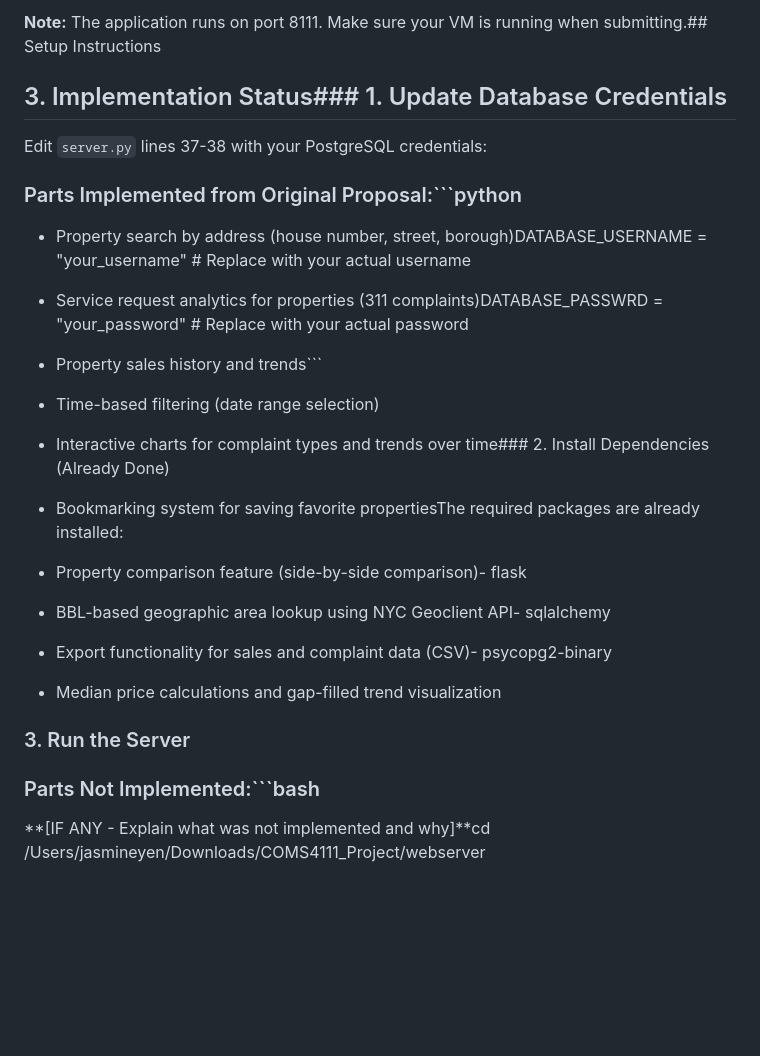
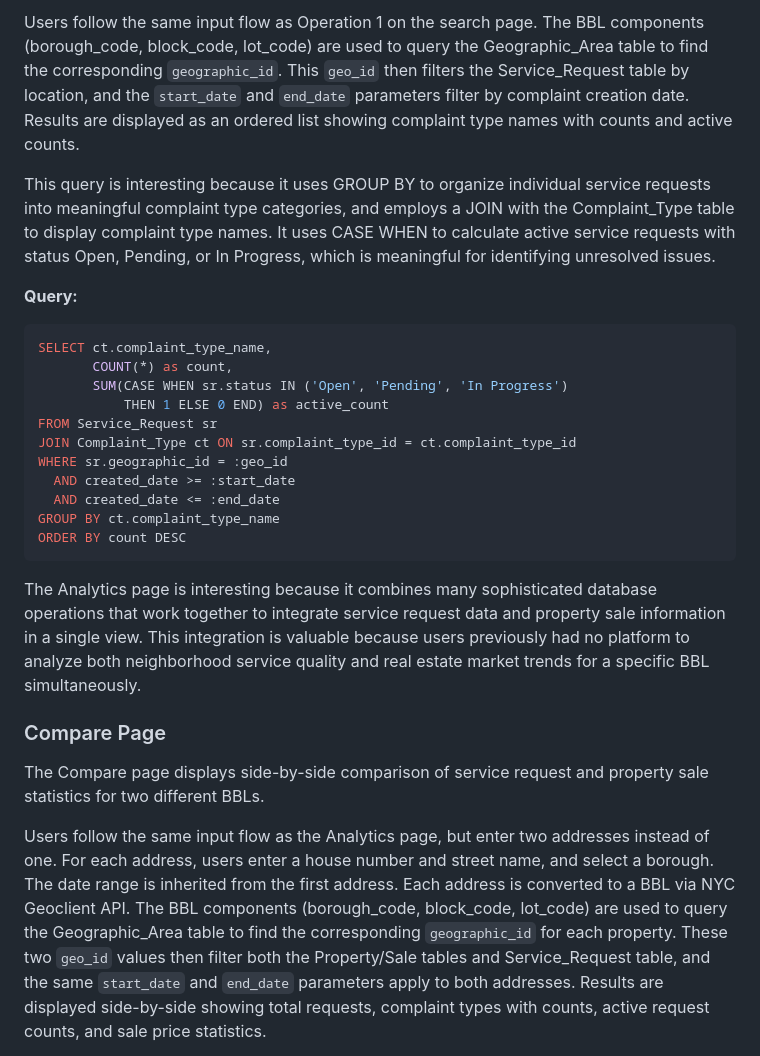
Before and after one commit to leonjas/NYC-Analytics-Database-Platform, a Markdown page: webserver/README.md, the part around one of its changes. Rendered like a GitHub page; blank space fills up the shorter version.

Commit message:
Update README.md with enhanced Analytics and Compare page descriptions

````diff
--- a/webserver/README.md
+++ b/webserver/README.md
@@ -24,37 +45,29 @@ Example: `http://YOUR_VM_IP:8111`- Service_Request
 
-**Note:** The application runs on port 8111. Make sure your VM is running when submitting.## Setup Instructions
+Users follow the same input flow as Operation 1 on the search page. The BBL components (borough_code, block_code, lot_code) are used to query the Geographic_Area table to find the corresponding `geographic_id`. This `geo_id` then filters the Service_Request table by location, and the `start_date` and `end_date` parameters filter by complaint creation date. Results are displayed as an ordered list showing complaint type names with counts and active counts.
+
+This query is interesting because it uses GROUP BY to organize individual service requests into meaningful complaint type categories, and employs a JOIN with the Complaint_Type table to display complaint type names. It uses CASE WHEN to calculate active service requests with status Open, Pending, or In Progress, which is meaningful for identifying unresolved issues.
+
+**Query:**
+```sql
+SELECT ct.complaint_type_name,
+       COUNT(*) as count,
+       SUM(CASE WHEN sr.status IN ('Open', 'Pending', 'In Progress')
+           THEN 1 ELSE 0 END) as active_count
+FROM Service_Request sr
+JOIN Complaint_Type ct ON sr.complaint_type_id = ct.complaint_type_id
+WHERE sr.geographic_id = :geo_id
+  AND created_date >= :start_date
+  AND created_date <= :end_date
+GROUP BY ct.complaint_type_name
+ORDER BY count DESC
+```
+
+The Analytics page is interesting because it combines many sophisticated database operations that work together to integrate service request data and property sale information in a single view. This integration is valuable because users previously had no platform to analyze both neighborhood service quality and real estate market trends for a specific BBL simultaneously.
 
 
+### Compare Page
 
-## 3. Implementation Status### 1. Update Database Credentials
+The Compare page displays side-by-side comparison of service request and property sale statistics for two different BBLs.
 
-Edit `server.py` lines 37-38 with your PostgreSQL credentials:
+Users follow the same input flow as the Analytics page, but enter two addresses instead of one. For each address, users enter a house number and street name, and select a borough. The date range is inherited from the first address. Each address is converted to a BBL via NYC Geoclient API. The BBL components (borough_code, block_code, lot_code) are used to query the Geographic_Area table to find the corresponding `geographic_id` for each property. These two `geo_id` values then filter both the Property/Sale tables and Service_Request table, and the same `start_date` and `end_date` parameters apply to both addresses. Results are displayed side-by-side showing total requests, complaint types with counts, active request counts, and sale price statistics.
 
-### Parts Implemented from Original Proposal:```python
-
-- Property search by address (house number, street, borough)DATABASE_USERNAME = "your_username"  # Replace with your actual username
-
-- Service request analytics for properties (311 complaints)DATABASE_PASSWRD = "your_password"   # Replace with your actual password
-
-- Property sales history and trends```
-
-- Time-based filtering (date range selection)
-
-- Interactive charts for complaint types and trends over time### 2. Install Dependencies (Already Done)
-
-- Bookmarking system for saving favorite propertiesThe required packages are already installed:
-
-- Property comparison feature (side-by-side comparison)- flask
-
-- BBL-based geographic area lookup using NYC Geoclient API- sqlalchemy
-
-- Export functionality for sales and complaint data (CSV)- psycopg2-binary
-
-- Median price calculations and gap-filled trend visualization
-
-### 3. Run the Server
-
-### Parts Not Implemented:```bash
-
-**[IF ANY - Explain what was not implemented and why]**cd /Users/jasmineyen/Downloads/COMS4111_Project/webserver
-
````
Also changed, not shown: other parts of webserver/README.md (+35 -196 lines).
